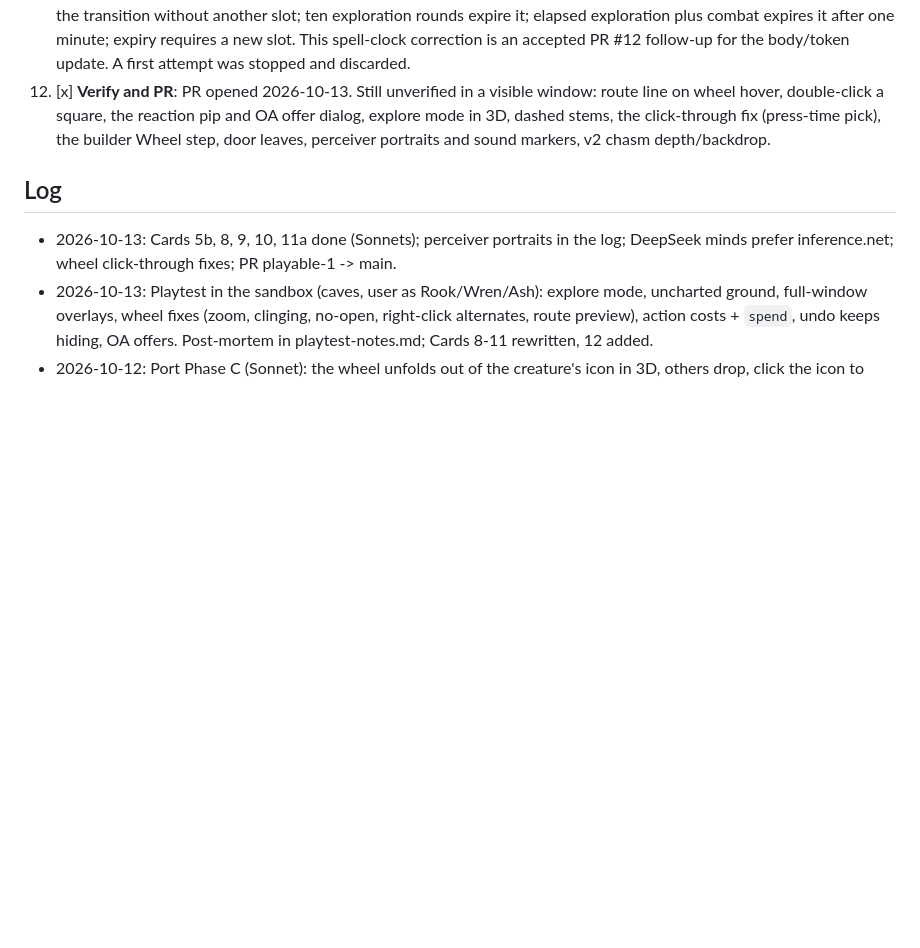
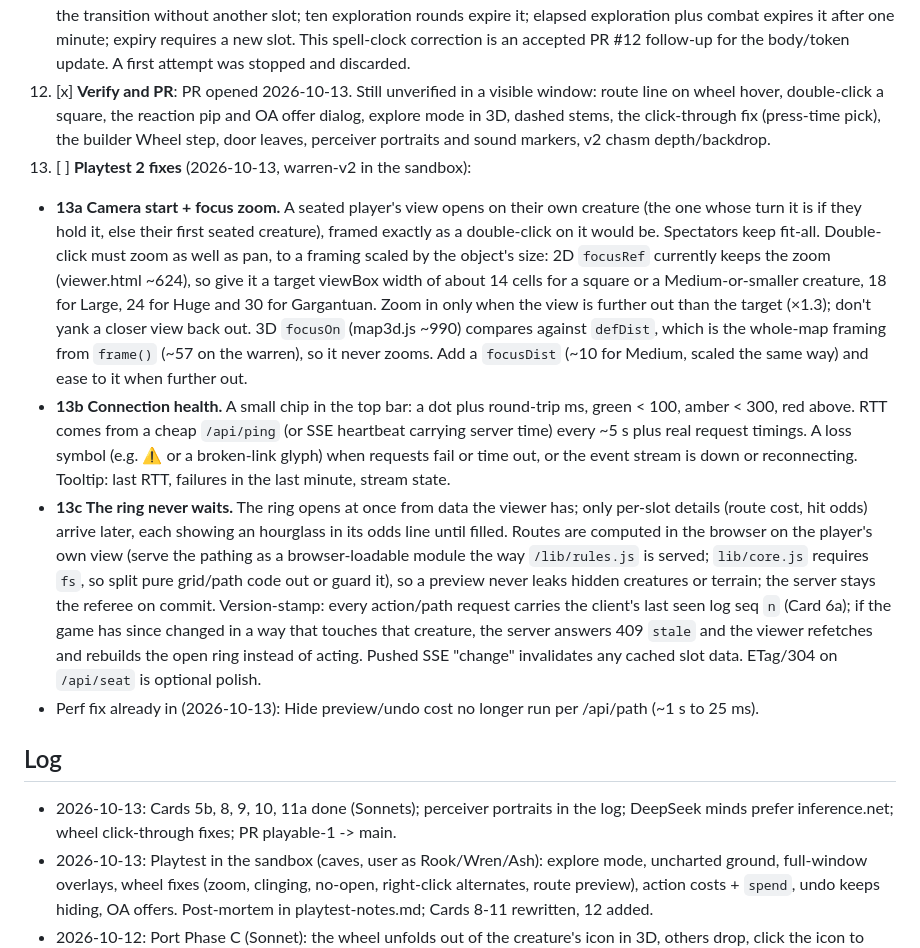
Before and after one commit to FourFlames/tactical-dnd, a Markdown page: docs/HANDOFF.md, the part around the change. Drawn GitHub-style; blank space fills up the shorter version.

Commit message:
Card 13: playtest 2 fixes (camera, connection health, ring never waits)
Co-Authored-By: Claude Opus 5.5 <noreply@anthropic.com>

```diff
--- a/docs/HANDOFF.md
+++ b/docs/HANDOFF.md
@@ -41,6 +41,11 @@ The baton for short sessions. **Read this file and nothing else up front.** Then
 10. [x] **Stealth and senses**: `hide <id> --auto` (compare against passive Perception of every NPC with line of sight; report who'd notice); sound events carry a source cell/direction as far as the hearer can tell, shown as a chip and a map marker (note 13); later, tracks read with Survival (note 14).
 11. [ ] **Wheel and DM gaps**: done (11a): doors and objects on the square wheel. Left (11b): DM `rewind <n>` (state snapshot per command; rewound log entries greyed, never deleted); one `await` that wakes on whatever matters next; Spiritual Weapon as a spectral token (`effects` entry, placed beside the target, moves 20 ft per bonus action, reach measured from it, 10 rounds). The 2024 rules make it concentration, which the engine doesn't track: either ignore it for the token or bring concentration into scope. Fold the PR's `c.active['Spiritual Weapon'] = { round }` stopgap into `effects` with a shared elapsed-game-time clock: exploration `tick`s must consume duration, and starting/rerolling initiative must preserve the remaining duration instead of deleting active casts. Regression cases: cast before initiative survives the transition without another slot; ten exploration rounds expire it; elapsed exploration plus combat expires it after one minute; expiry requires a new slot. This spell-clock correction is an accepted PR #12 follow-up for the body/token update. A first attempt was stopped and discarded.
 12. [x] **Verify and PR**: PR opened 2026-10-13. Still unverified in a visible window: route line on wheel hover, double-click a square, the reaction pip and OA offer dialog, explore mode in 3D, dashed stems, the click-through fix (press-time pick), the builder Wheel step, door leaves, perceiver portraits and sound markers, v2 chasm depth/backdrop.
+13. [ ] **Playtest 2 fixes** (2026-10-13, warren-v2 in the sandbox):
+   - **13a Camera start + focus zoom.** A seated player's view opens on their own creature (the one whose turn it is if they hold it, else their first seated creature), framed exactly as a double-click on it would be. Spectators keep fit-all. Double-click must zoom as well as pan, to a framing scaled by the object's size: 2D `focusRef` currently keeps the zoom (viewer.html ~624), so give it a target viewBox width of about 14 cells for a square or a Medium-or-smaller creature, 18 for Large, 24 for Huge and 30 for Gargantuan. Zoom in only when the view is further out than the target (×1.3); don't yank a closer view back out. 3D `focusOn` (map3d.js ~990) compares against `defDist`, which is the whole-map framing from `frame()` (~57 on the warren), so it never zooms. Add a `focusDist` (~10 for Medium, scaled the same way) and ease to it when further out.
+   - **13b Connection health.** A small chip in the top bar: a dot plus round-trip ms, green < 100, amber < 300, red above. RTT comes from a cheap `/api/ping` (or SSE heartbeat carrying server time) every ~5 s plus real request timings. A loss symbol (e.g. ⚠ or a broken-link glyph) when requests fail or time out, or the event stream is down or reconnecting. Tooltip: last RTT, failures in the last minute, stream state.
+   - **13c The ring never waits.** The ring opens at once from data the viewer has; only per-slot details (route cost, hit odds) arrive later, each showing an hourglass in its odds line until filled. Routes are computed in the browser on the player's own view (serve the pathing as a browser-loadable module the way `/lib/rules.js` is served; `lib/core.js` requires `fs`, so split pure grid/path code out or guard it), so a preview never leaks hidden creatures or terrain; the server stays the referee on commit. Version-stamp: every action/path request carries the client's last seen log seq `n` (Card 6a); if the game has since changed in a way that touches that creature, the server answers 409 `stale` and the viewer refetches and rebuilds the open ring instead of acting. Pushed SSE "change" invalidates any cached slot data. ETag/304 on `/api/seat` is optional polish.
+   - Perf fix already in (2026-10-13): Hide preview/undo cost no longer run per /api/path (~1 s to 25 ms).
 
 ## Log
 - 2026-10-13: Cards 5b, 8, 9, 10, 11a done (Sonnets); perceiver portraits in the log; DeepSeek minds prefer inference.net; wheel click-through fixes; PR playable-1 -> main.
```
